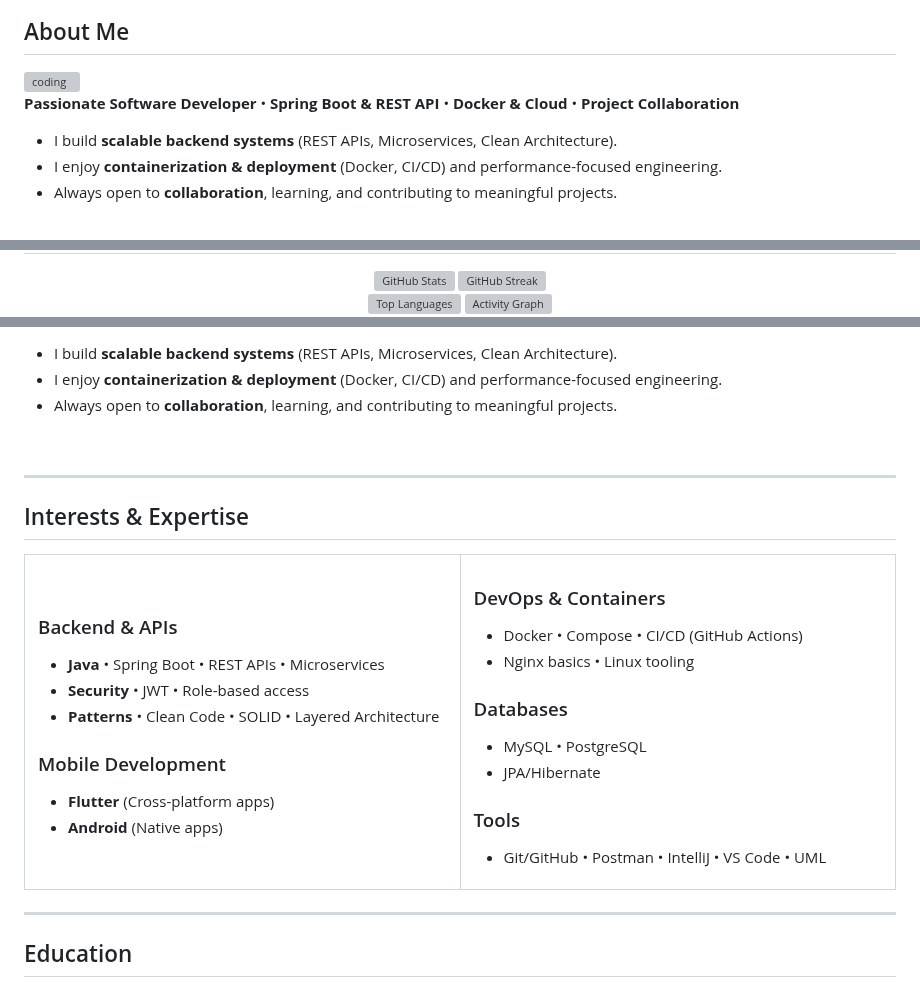
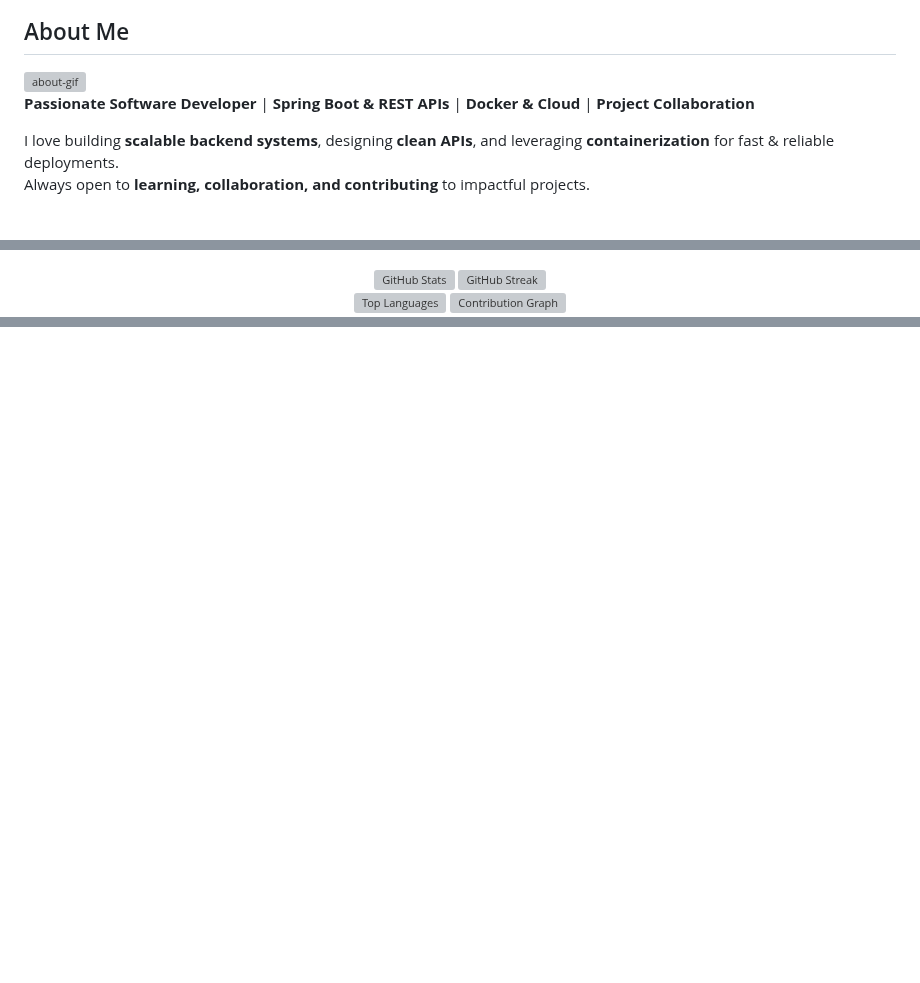
Before and after one commit to aymanaljamal/profail, a Markdown page: README.md, 3 parts joined by grey strips. Drawn GitHub-style; blank space fills up the shorter version; grey boxes are pictures that could not be loaded.

```diff
--- a/README.md
+++ b/README.md
@@ -39,13 +38,12 @@
 
 ## About Me
 
-<img align="right" src="https://user-images.githubusercontent.com/74038190/229223263-cf2e4b07-2615-4f87-9c38-e37600f8381a.gif" width="340" alt="coding"/>
+<img align="right" src="https://user-images.githubusercontent.com/74038190/229223263-cf2e4b07-2615-4f87-9c38-e37600f8381a.gif" width="380" alt="about-gif"/>
 
-**Passionate Software Developer** • **Spring Boot & REST API** • **Docker & Cloud** • **Project Collaboration**
+**Passionate Software Developer** | **Spring Boot & REST APIs** | **Docker & Cloud** | **Project Collaboration**
 
-- I build **scalable backend systems** (REST APIs, Microservices, Clean Architecture).
-- I enjoy **containerization & deployment** (Docker, CI/CD) and performance-focused engineering.
-- Always open to **collaboration**, learning, and contributing to meaningful projects.
+I love building **scalable backend systems**, designing **clean APIs**, and leveraging **containerization** for fast & reliable deployments.
+Always open to **learning, collaboration, and contributing** to impactful projects.
 
 <br clear="right"/>
 
@@ -126,27 +121,27 @@
 
 <div align="center">
   <img
-    src="https://github-readme-stats.vercel.app/api?username=aymanaljamal&show_icons=true&theme=radical&hide_border=true&bg_color=0D1117&title_color=00D4FF&icon_color=00D4FF&text_color=FFFFFF"
-    width="49%"
+    src="https://github-readme-stats.vercel.app/api?username=aymanaljamal&show_icons=true&hide_border=true&bg_color=0D1117&title_color=00A3FF&icon_color=FF2D55&text_color=FFFFFF"
     alt="GitHub Stats"
+    width="48%"
   />
   <img
-    src="https://github-readme-streak-stats.herokuapp.com/?user=aymanaljamal&theme=radical&hide_border=true&background=0D1117&stroke=00D4FF&ring=00D4FF&fire=FF6B6B&currStreakLabel=00D4FF"
-    width="49%"
+    src="https://github-readme-streak-stats.herokuapp.com/?user=aymanaljamal&hide_border=true&background=0D1117&stroke=00A3FF&ring=FF2D55&fire=FF2D55&currStreakLabel=00A3FF&sideNums=FFFFFF&currStreakNum=FFFFFF&sideLabels=FFFFFF&dates=9AA4B2"
     alt="GitHub Streak"
+    width="48%"
   />
 </div>
 
 <div align="center">
   <img
-    src="https://github-readme-stats.vercel.app/api/top-langs/?username=aymanaljamal&layout=compact&theme=radical&hide_border=true&bg_color=0D1117&title_color=00D4FF&text_color=FFFFFF"
-    width="49%"
+    src="https://github-readme-stats.vercel.app/api/top-langs/?username=aymanaljamal&layout=compact&hide_border=true&bg_color=0D1117&title_color=00A3FF&text_color=FFFFFF"
     alt="Top Languages"
+    width="48%"
   />
   <img
-    src="https://github-readme-activity-graph.vercel.app/graph?username=aymanaljamal&custom_title=Contribution%20Graph&bg_color=0D1117&color=00D4FF&line=00D4FF&point=FFFFFF&area_color=0D1117&title_color=00D4FF&area=true&hide_border=true"
-    width="49%"
-    alt="Activity Graph"
+    src="https://github-readme-activity-graph.vercel.app/graph?username=aymanaljamal&custom_title=Contribution%20Graph&bg_color=0D1117&color=00A3FF&line=FF2D55&point=FFFFFF&area_color=0D1117&title_color=00A3FF&area=true&hide_border=true"
+    alt="Contribution Graph"
+    width="48%"
   />
 </div>
 
@@ -270,45 +207,0 @@
-- I build **scalable backend systems** (REST APIs, Microservices, Clean Architecture).
-- I enjoy **containerization & deployment** (Docker, CI/CD) and performance-focused engineering.
-- Always open to **collaboration**, learning, and contributing to meaningful projects.
-
-<br clear="right"/>
-
----
-
-## Interests & Expertise
-
-<table width="100%">
-<tr>
-<td width="50%" valign="top">
-
-### Backend & APIs
-- **Java** • Spring Boot • REST APIs • Microservices
-- **Security** • JWT • Role-based access
-- **Patterns** • Clean Code • SOLID • Layered Architecture
-
-### Mobile Development
-- **Flutter** (Cross-platform apps)
-- **Android** (Native apps)
-
-</td>
-<td width="50%" valign="top">
-
-### DevOps & Containers
-- Docker • Compose • CI/CD (GitHub Actions)
-- Nginx basics • Linux tooling
-
-### Databases
-- MySQL • PostgreSQL
-- JPA/Hibernate
-
-### Tools
-- Git/GitHub • Postman • IntelliJ • VS Code • UML
-
-</td>
-</tr>
-</table>
-
----
-
-## Education
-
```
Also changed, not shown: other parts of README.md (+77 -273 lines).
